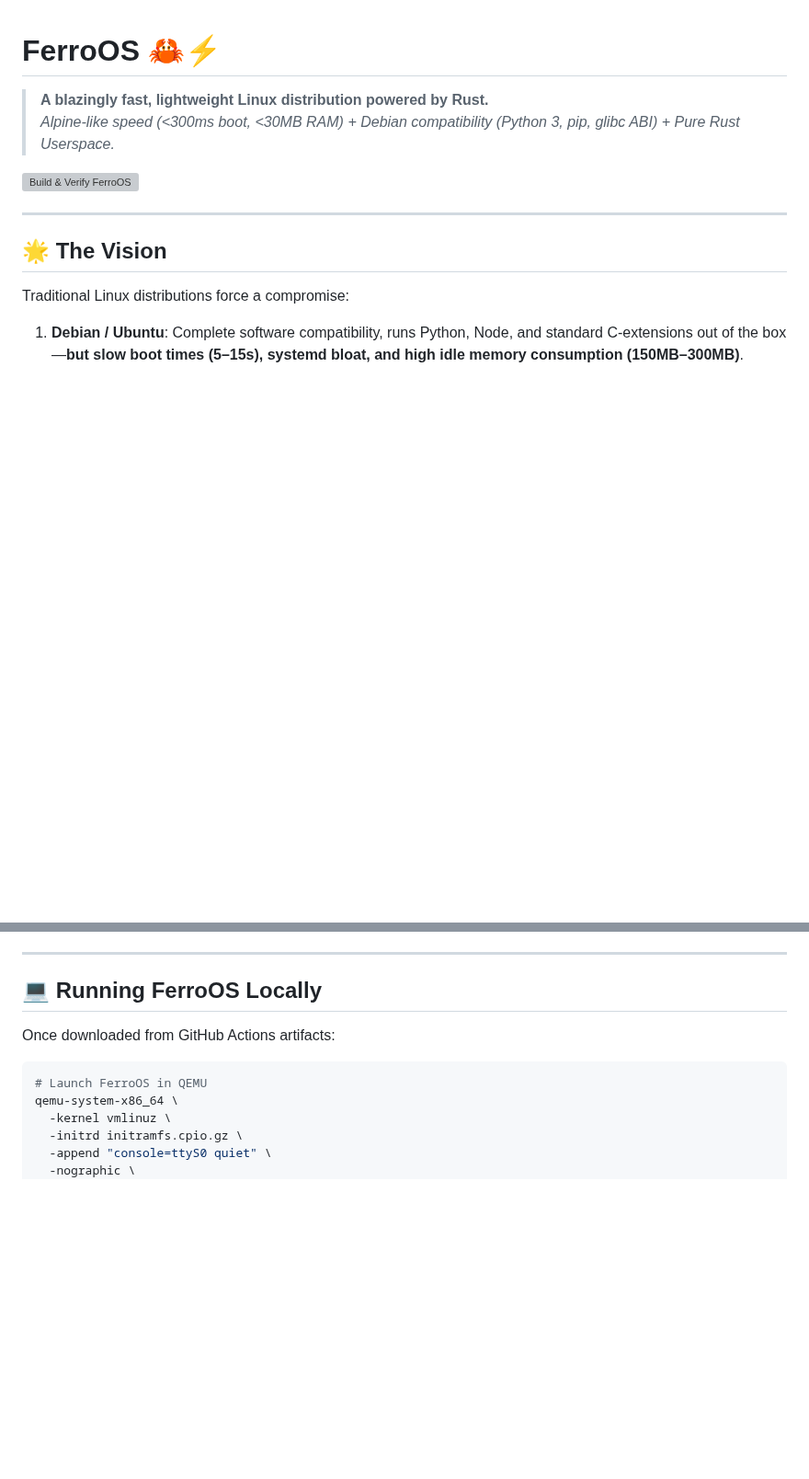
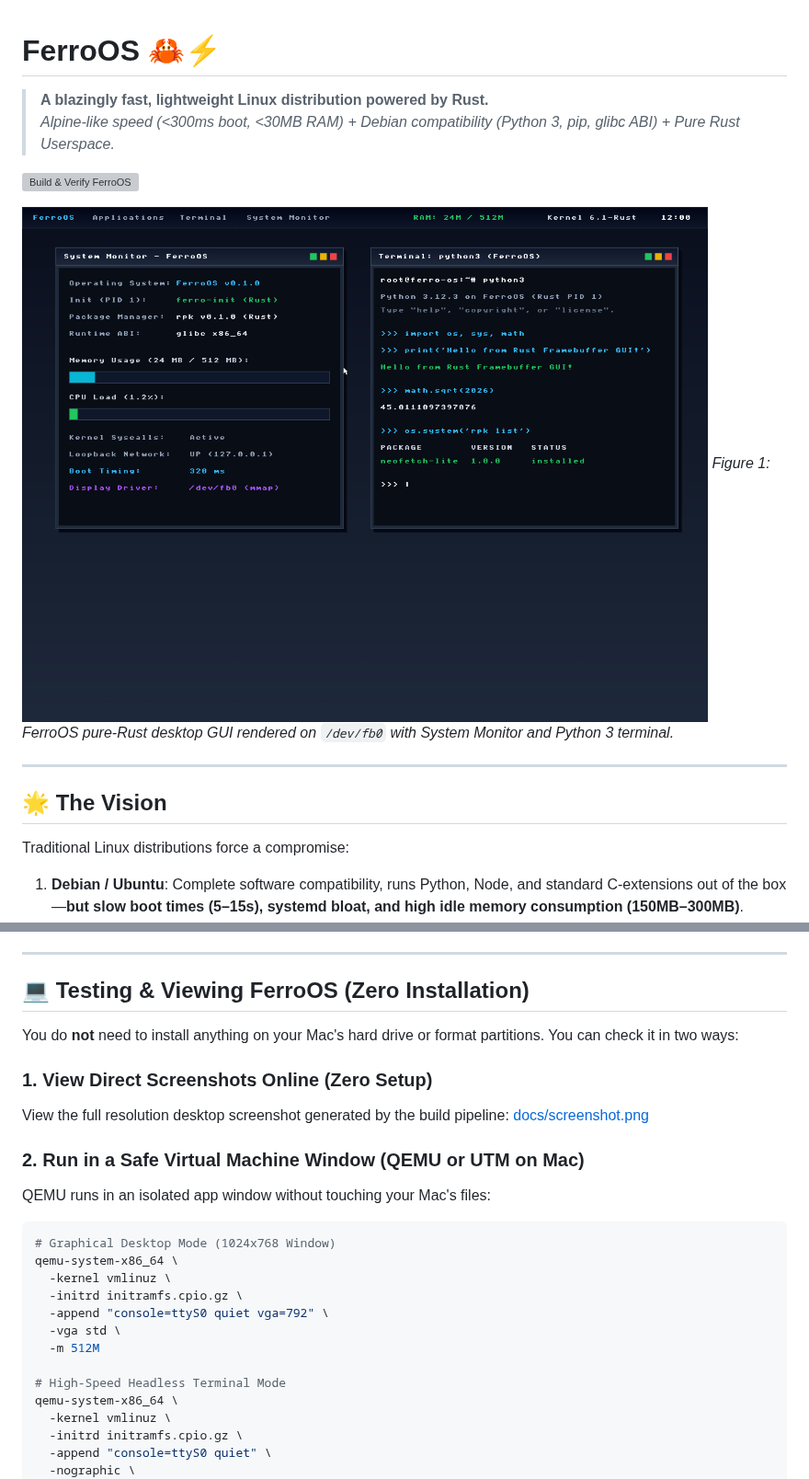
Before and after one commit to Praveen-1308/ferro-os, a Markdown page: README.md, 2 parts joined by grey strips. Shown at 92% size. GitHub-like rendering; pictures changed too: docs/screenshot.png (added); blank space fills up the shorter version; grey boxes are pictures that could not be loaded.

Commit message:
feat: pure-Rust framebuffer GUI desktop (ferro-gui) with snapshot rendering and QEMU integration

````diff
--- a/README.md
+++ b/README.md
@@ -4,6 +4,9 @@
 > *Alpine-like speed (<300ms boot, <30MB RAM) + Debian compatibility (Python 3, pip, glibc ABI) + Pure Rust Userspace.*
 
 [![Build & Verify FerroOS](https://github.com/Praveen-1308/ferro-os/actions/workflows/build-os.yml/badge.svg)](https://github.com/Praveen-1308/ferro-os/actions/workflows/build-os.yml)
+
+![FerroOS Pure Rust Desktop GUI](docs/screenshot.png)
+*Figure 1: FerroOS pure-Rust desktop GUI rendered on `/dev/fb0` with System Monitor and Python 3 terminal.*
 
 ---
 
@@ -91,12 +94,27 @@ FerroOS does **not** drain your local machine's battery or storage. Every `git p
 
 ---
 
-## 💻 Running FerroOS Locally
+## 💻 Testing & Viewing FerroOS (Zero Installation)
 
-Once downloaded from GitHub Actions artifacts:
+You do **not** need to install anything on your Mac's hard drive or format partitions. You can check it in two ways:
+
+### 1. View Direct Screenshots Online (Zero Setup)
+View the full resolution desktop screenshot generated by the build pipeline:
+[docs/screenshot.png](docs/screenshot.png)
+
+### 2. Run in a Safe Virtual Machine Window (QEMU or UTM on Mac)
+QEMU runs in an isolated app window without touching your Mac's files:
 
 ```bash
-# Launch FerroOS in QEMU
+# Graphical Desktop Mode (1024x768 Window)
+qemu-system-x86_64 \
+  -kernel vmlinuz \
+  -initrd initramfs.cpio.gz \
+  -append "console=ttyS0 quiet vga=792" \
+  -vga std \
+  -m 512M
+
+# High-Speed Headless Terminal Mode
 qemu-system-x86_64 \
   -kernel vmlinuz \
   -initrd initramfs.cpio.gz \
````
Also changed, not shown: 9 other files.
